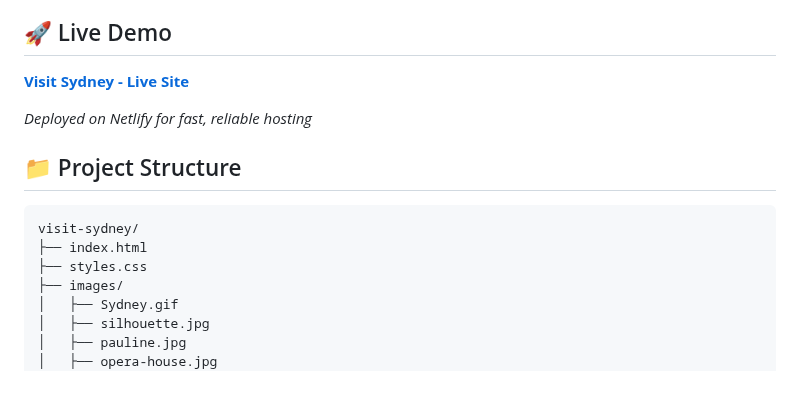
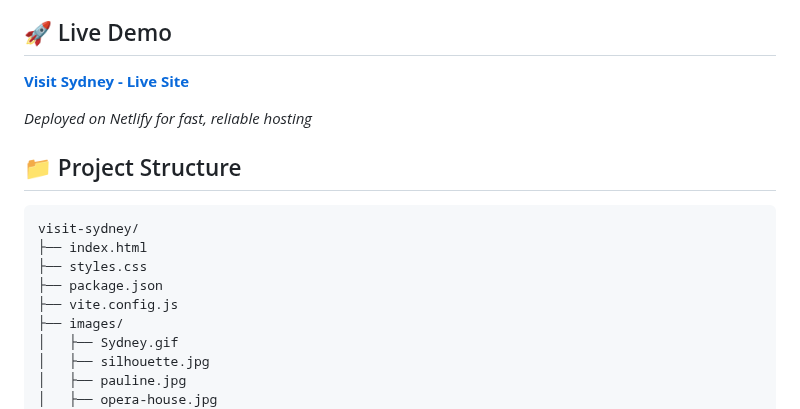
Before and after one commit to PL2134/visit-sydney, a Markdown page: README.md, the part around one of its changes. Drawn GitHub-style; blank space fills up the shorter version.

```diff
--- a/README.md
+++ b/README.md
@@ -53,6 +53,8 @@ This project was built as part of a web development course focusing on:
 visit-sydney/
 ├── index.html
 ├── styles.css
+├── package.json
+├── vite.config.js
 ├── images/
 │   ├── Sydney.gif
 │   ├── silhouette.jpg
```
Also changed, not shown: other parts of README.md (+1 -1 lines).
